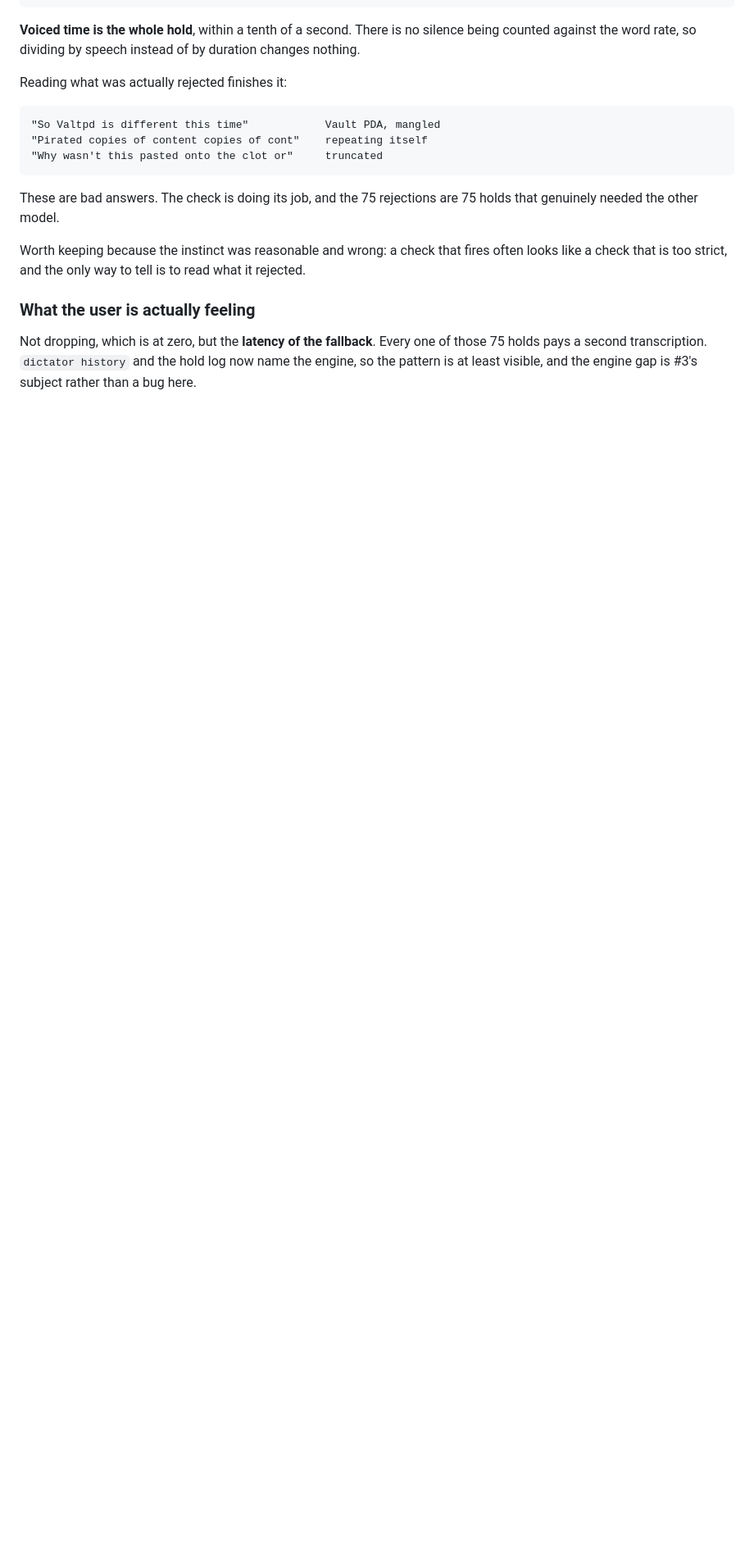
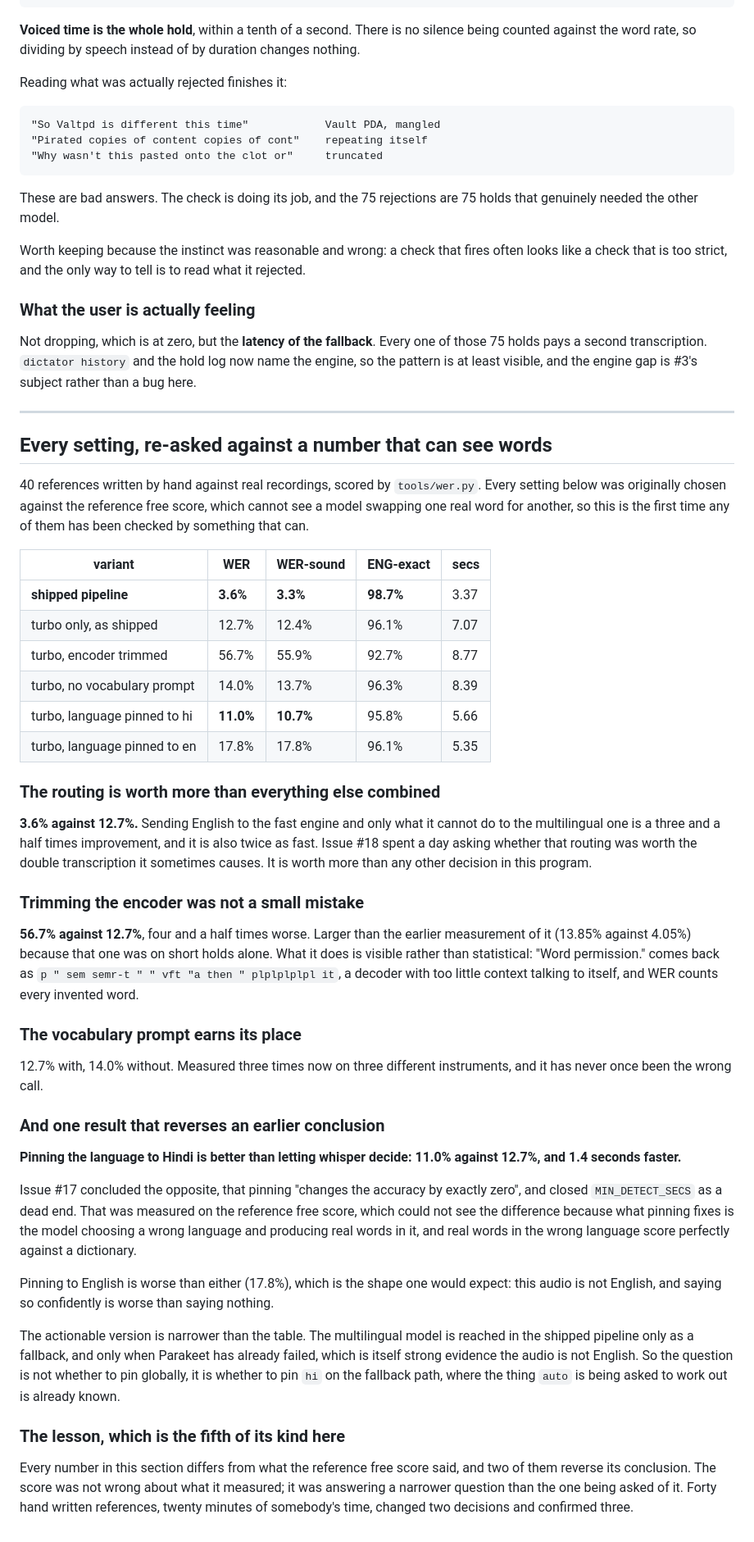
Before and after one commit to KrishOjha1810/dictator, a Markdown page: docs/findings.md, the part around the change. Shown at 82% size. Rendered like a GitHub page; blank space fills up the shorter version.

Commit message:
Forty hand written references changed two decisions and confirmed three

```diff
--- a/docs/findings.md
+++ b/docs/findings.md
@@ -2339,3 +2339,75 @@ Not dropping, which is at zero, but the **latency of the fallback**. Every one
 of those 75 holds pays a second transcription. `dictator history` and the hold
 log now name the engine, so the pattern is at least visible, and the engine
 gap is #3's subject rather than a bug here.
+
+
+---
+
+## Every setting, re-asked against a number that can see words
+
+40 references written by hand against real recordings, scored by
+`tools/wer.py`. Every setting below was originally chosen against the
+reference free score, which cannot see a model swapping one real word for
+another, so this is the first time any of them has been checked by something
+that can.
+
+| variant | WER | WER-sound | ENG-exact | secs |
+|---|---|---|---|---|
+| **shipped pipeline** | **3.6%** | **3.3%** | **98.7%** | 3.37 |
+| turbo only, as shipped | 12.7% | 12.4% | 96.1% | 7.07 |
+| turbo, encoder trimmed | 56.7% | 55.9% | 92.7% | 8.77 |
+| turbo, no vocabulary prompt | 14.0% | 13.7% | 96.3% | 8.39 |
+| turbo, language pinned to hi | **11.0%** | **10.7%** | 95.8% | 5.66 |
+| turbo, language pinned to en | 17.8% | 17.8% | 96.1% | 5.35 |
+
+### The routing is worth more than everything else combined
+
+**3.6% against 12.7%.** Sending English to the fast engine and only what it
+cannot do to the multilingual one is a three and a half times improvement, and
+it is also twice as fast. Issue #18 spent a day asking whether that routing
+was worth the double transcription it sometimes causes. It is worth more than
+any other decision in this program.
+
+### Trimming the encoder was not a small mistake
+
+**56.7% against 12.7%**, four and a half times worse. Larger than the earlier
+measurement of it (13.85% against 4.05%) because that one was on short holds
+alone. What it does is visible rather than statistical: "Word permission."
+comes back as `p " sem semr-t " " vft "a then " plplplplpl it`, a decoder
+with too little context talking to itself, and WER counts every invented word.
+
+### The vocabulary prompt earns its place
+
+12.7% with, 14.0% without. Measured three times now on three different
+instruments, and it has never once been the wrong call.
+
+### And one result that reverses an earlier conclusion
+
+**Pinning the language to Hindi is better than letting whisper decide: 11.0%
+against 12.7%, and 1.4 seconds faster.**
+
+Issue #17 concluded the opposite, that pinning "changes the accuracy by
+exactly zero", and closed `MIN_DETECT_SECS` as a dead end. That was measured
+on the reference free score, which could not see the difference because what
+pinning fixes is the model choosing a wrong language and producing real words
+in it, and real words in the wrong language score perfectly against a
+dictionary.
+
+Pinning to English is worse than either (17.8%), which is the shape one would
+expect: this audio is not English, and saying so confidently is worse than
+saying nothing.
+
+The actionable version is narrower than the table. The multilingual model is
+reached in the shipped pipeline only as a fallback, and only when Parakeet has
+already failed, which is itself strong evidence the audio is not English. So
+the question is not whether to pin globally, it is whether to pin `hi` on the
+fallback path, where the thing `auto` is being asked to work out is already
+known.
+
+### The lesson, which is the fifth of its kind here
+
+Every number in this section differs from what the reference free score said,
+and two of them reverse its conclusion. The score was not wrong about what it
+measured; it was answering a narrower question than the one being asked of it.
+Forty hand written references, twenty minutes of somebody's time, changed two
+decisions and confirmed three.
```
